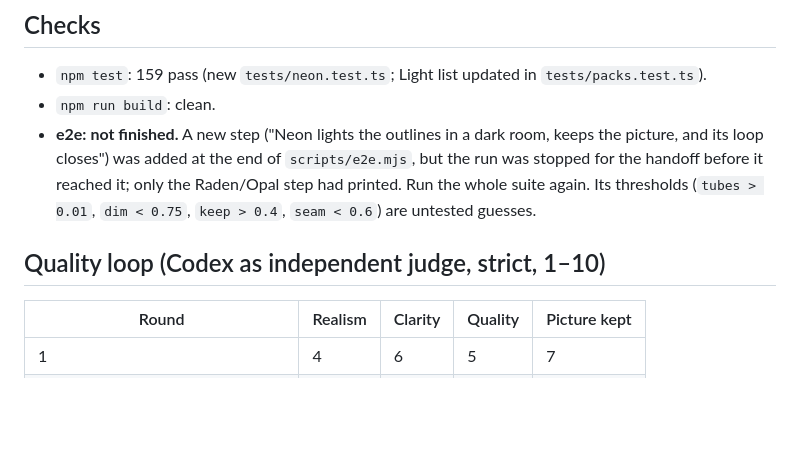
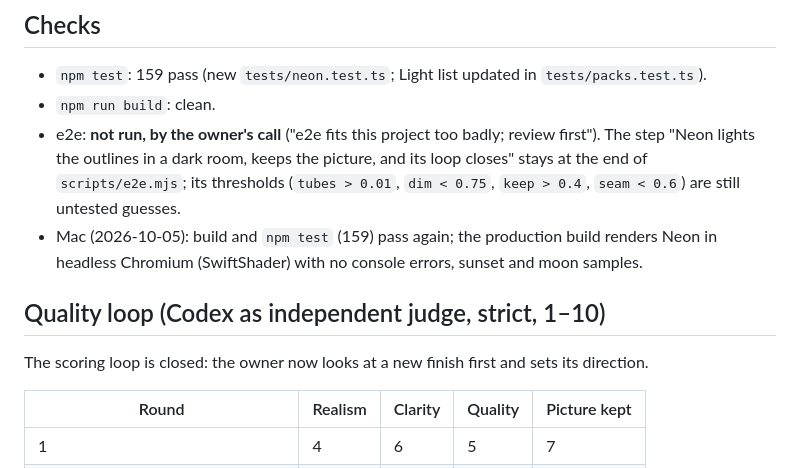
Before and after one commit to dennougorilla/foil, a Markdown page: docs/handoff-foil-neon.md, the part around the change. GitHub-like rendering; blank space fills up the shorter version.

Commit message:
Neon: handoff note brought up to date on the Mac (build and unit tests pass, renders in headless Chromium; e2e and the scoring loop left to the owner's review)
Co-Authored-By: Claude Opus 5.5 <noreply@anthropic.com>

```diff
--- a/docs/handoff-foil-neon.md
+++ b/docs/handoff-foil-neon.md
@@ -38,12 +38,16 @@ placement note), docs/layering.md (frame list). i18n: en/ja names and lines.
 
 - `npm test`: 159 pass (new `tests/neon.test.ts`; Light list updated in `tests/packs.test.ts`).
 - `npm run build`: clean.
-- **e2e: not finished.** A new step ("Neon lights the outlines in a dark room, keeps the picture, and
-  its loop closes") was added at the end of `scripts/e2e.mjs`, but the run was stopped for the
-  handoff before it reached it; only the Raden/Opal step had printed. Run the whole suite again.
-  Its thresholds (`tubes > 0.01`, `dim < 0.75`, `keep > 0.4`, `seam < 0.6`) are untested guesses.
+- e2e: **not run, by the owner's call** ("e2e fits this project too badly; review first"). The step
+  "Neon lights the outlines in a dark room, keeps the picture, and its loop closes" stays at the end
+  of `scripts/e2e.mjs`; its thresholds (`tubes > 0.01`, `dim < 0.75`, `keep > 0.4`, `seam < 0.6`)
+  are still untested guesses.
+- Mac (2026-10-05): build and `npm test` (159) pass again; the production build renders Neon in
+  headless Chromium (SwiftShader) with no console errors, sunset and moon samples.
 
 ## Quality loop (Codex as independent judge, strict, 1–10)
+
+The scoring loop is closed: the owner now looks at a new finish first and sets its direction.
 
 | Round | Realism | Clarity | Quality | Picture kept |
 |---|---|---|---|---|
```
